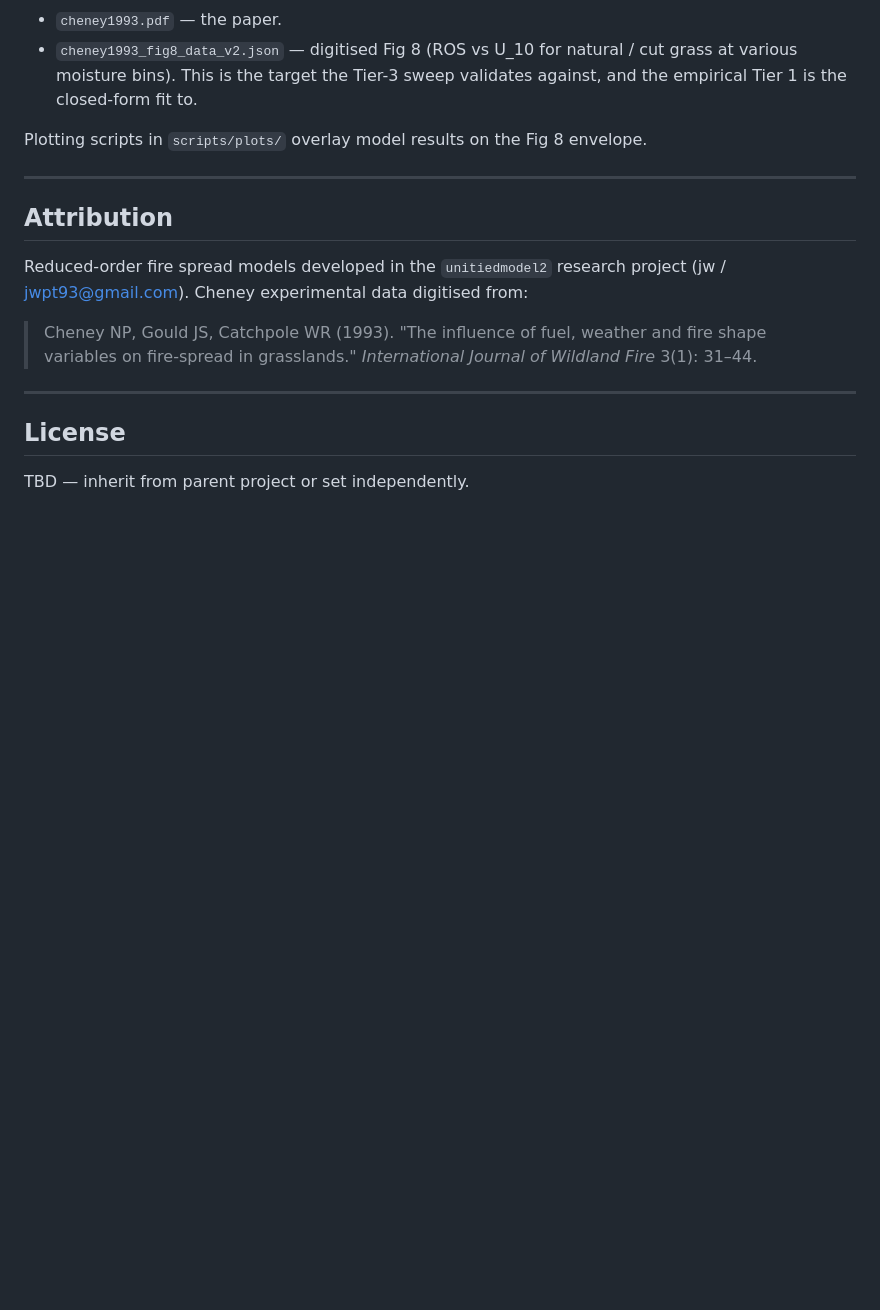
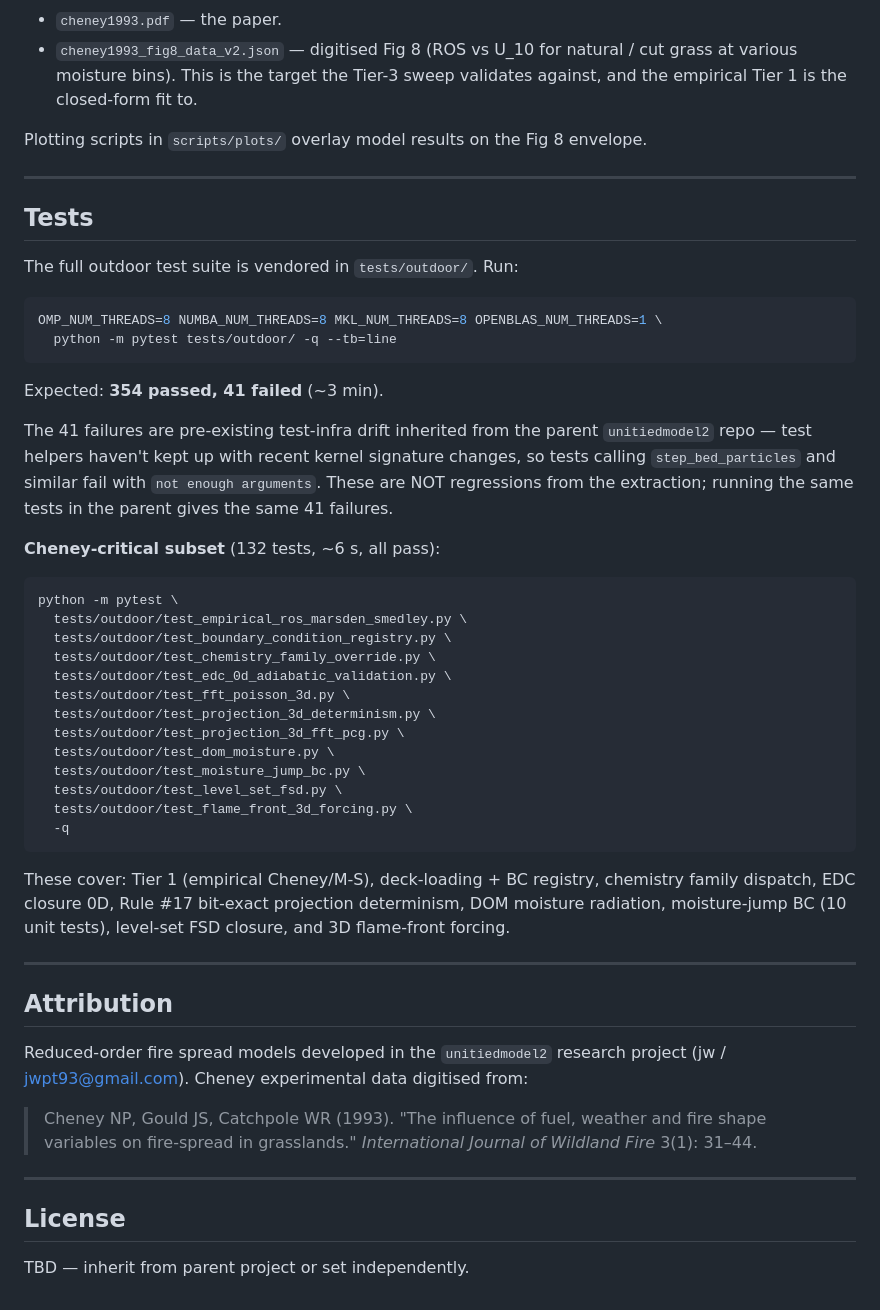
Before and after one commit to jwpt93/FireWebApp, a Markdown page: README.md, the part around the change. Rendered like a GitHub page; blank space fills up the shorter version.

Commit message:
README: document test suite results and Cheney-critical subset
Adds a Tests section noting:
- Full suite: 354 passed / 41 failed (all failures pre-existing in
  parent unitiedmodel2, zero extraction regressions).
- Cheney-critical 11-file subset: 132 tests, all pass in ~6 s.
- Runnable command with the OMP=8 thread caps.

Co-Authored-By: Claude Opus 4.7 <noreply@anthropic.com>

````diff
--- a/README.md
+++ b/README.md
@@ -161,6 +161,49 @@ Fig 8 envelope.
 
 ---
 
+## Tests
+
+The full outdoor test suite is vendored in `tests/outdoor/`. Run:
+
+```bash
+OMP_NUM_THREADS=8 NUMBA_NUM_THREADS=8 MKL_NUM_THREADS=8 OPENBLAS_NUM_THREADS=1 \
+  python -m pytest tests/outdoor/ -q --tb=line
+```
+
+Expected: **354 passed, 41 failed** (~3 min).
+
+The 41 failures are pre-existing test-infra drift inherited from the
+parent `unitiedmodel2` repo — test helpers haven't kept up with
+recent kernel signature changes, so tests calling
+`step_bed_particles` and similar fail with `not enough arguments`.
+These are NOT regressions from the extraction; running the same tests
+in the parent gives the same 41 failures.
+
+**Cheney-critical subset** (132 tests, ~6 s, all pass):
+
+```bash
+python -m pytest \
+  tests/outdoor/test_empirical_ros_marsden_smedley.py \
+  tests/outdoor/test_boundary_condition_registry.py \
+  tests/outdoor/test_chemistry_family_override.py \
+  tests/outdoor/test_edc_0d_adiabatic_validation.py \
+  tests/outdoor/test_fft_poisson_3d.py \
+  tests/outdoor/test_projection_3d_determinism.py \
+  tests/outdoor/test_projection_3d_fft_pcg.py \
+  tests/outdoor/test_dom_moisture.py \
+  tests/outdoor/test_moisture_jump_bc.py \
+  tests/outdoor/test_level_set_fsd.py \
+  tests/outdoor/test_flame_front_3d_forcing.py \
+  -q
+```
+
+These cover: Tier 1 (empirical Cheney/M-S), deck-loading + BC
+registry, chemistry family dispatch, EDC closure 0D, Rule #17
+bit-exact projection determinism, DOM moisture radiation, moisture-jump
+BC (10 unit tests), level-set FSD closure, and 3D flame-front forcing.
+
+---
+
 ## Attribution
 
 Reduced-order fire spread models developed in the `unitiedmodel2`
````
